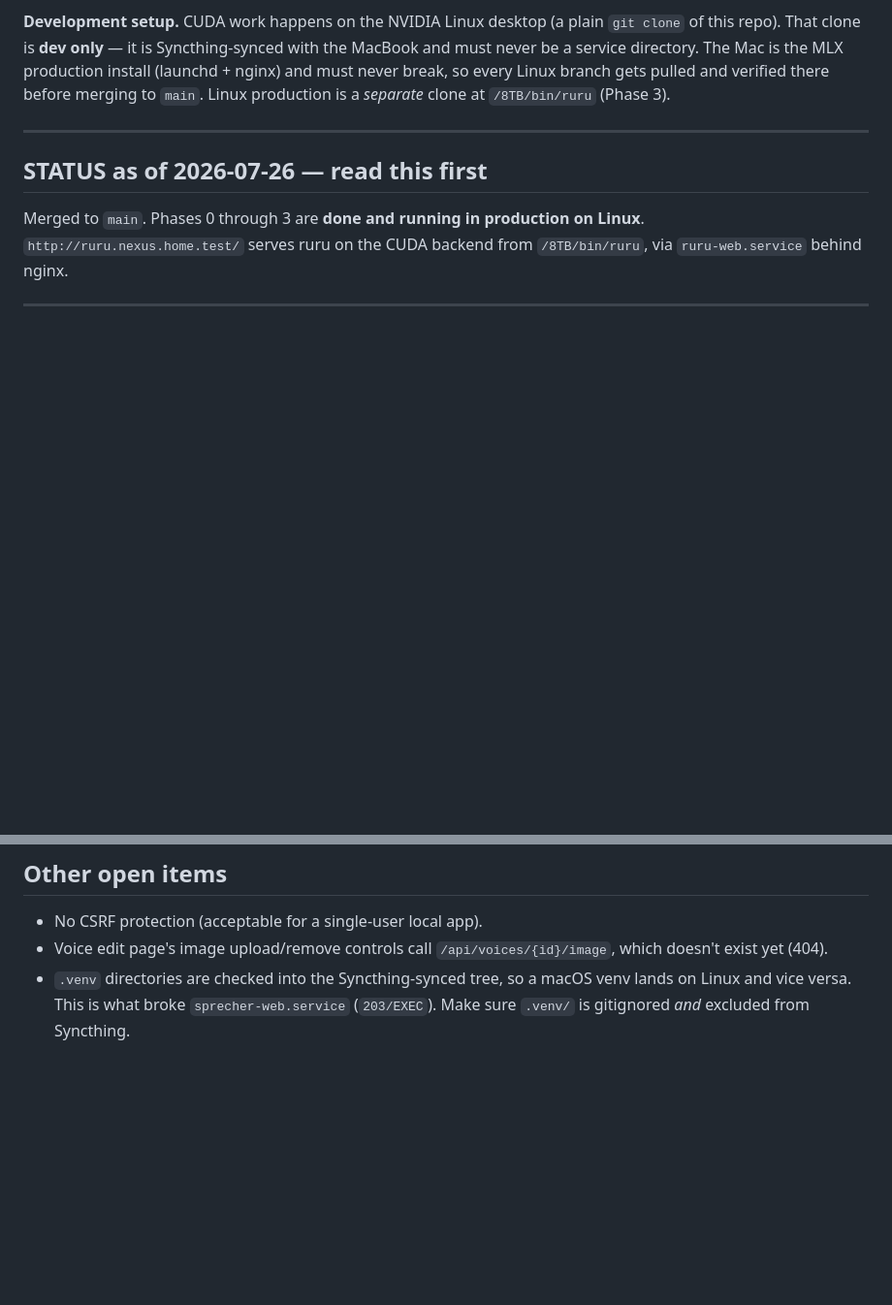
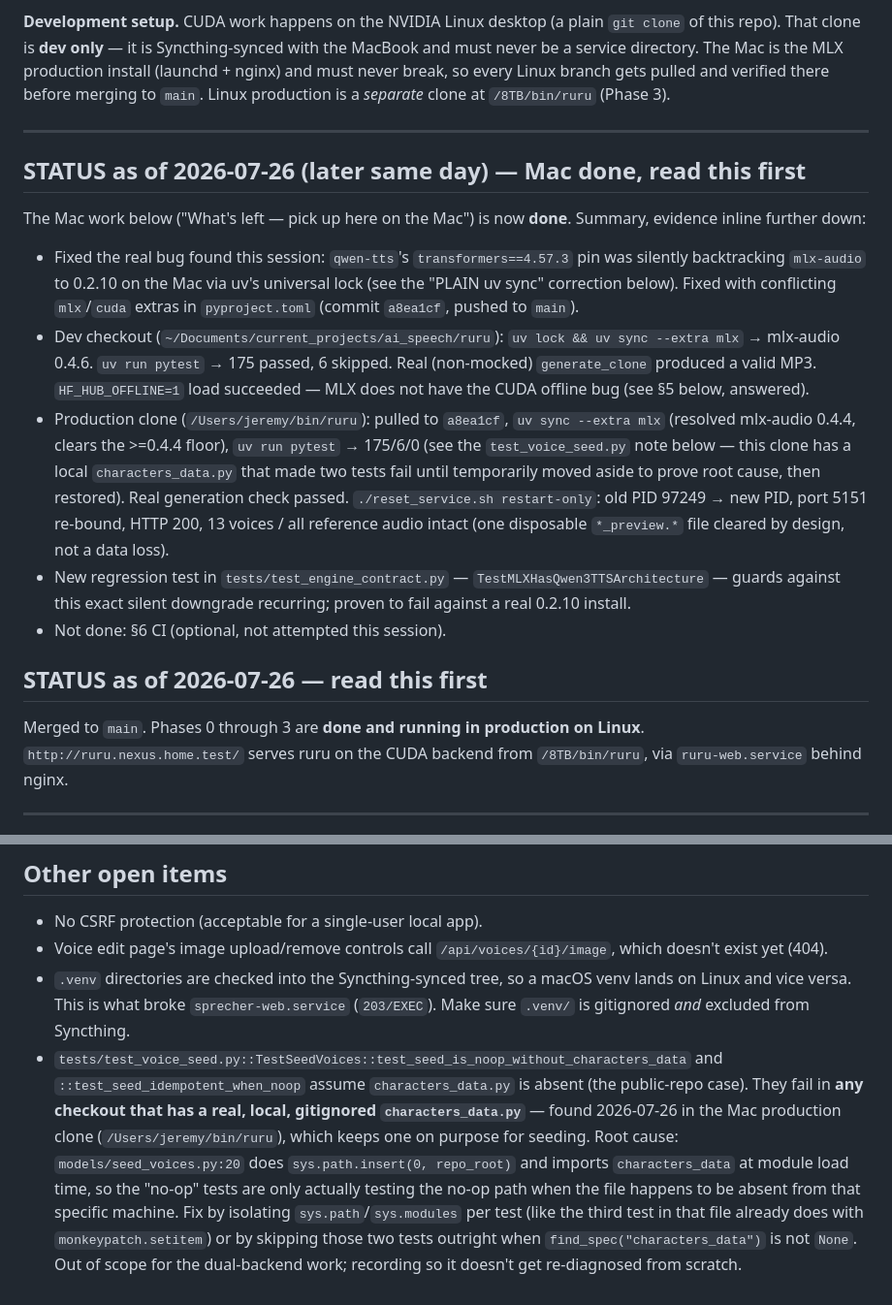
Before and after one commit to BitsofJeremy/ruru, a Markdown page: TODO.md, 2 parts joined by grey strips. Shown at 97% size. Rendered like a GitHub page; blank space fills up the shorter version.

Commit message:
Record the Mac MLX verification and a test-isolation gap
Closes out the Mac half of the dual-backend work: dev and production
clones both on the conflicting-extras fix, with the real (non-mocked)
generation and offline-load evidence written down rather than left in a
session transcript.

Answers the open question in §5: MLX does *not* share the CUDA
offline-load bug. `HF_HUB_OFFLINE=1` model load succeeds because
huggingface_hub serves a fully-cached repo from disk, so mlx-audio needs
no `_resolve_model_path` equivalent. Recorded so nobody re-investigates.

Also documents a latent test bug found while verifying the production
clone: test_voice_seed.py's two "no-op" tests assume characters_data.py
is absent, but seed_voices imports it at module load and pytest puts the
rootdir on sys.path — so they fail in any checkout that keeps a real
local copy, as the Mac production clone does. Left unfixed on purpose
(out of scope for the backend work); the root cause and two candidate
fixes are recorded so it isn't diagnosed from scratch next time.

Co-Authored-By: Claude Opus 5 <noreply@anthropic.com>

```diff
--- a/TODO.md
+++ b/TODO.md
@@ -15,6 +15,34 @@ gets pulled and verified there before merging to `main`. Linux production is a
 *separate* clone at `/8TB/bin/ruru` (Phase 3).
 
 ---
+
+## STATUS as of 2026-07-26 (later same day) — Mac done, read this first
+
+The Mac work below ("What's left — pick up here on the Mac") is now **done**.
+Summary, evidence inline further down:
+
+- Fixed the real bug found this session: `qwen-tts`'s `transformers==4.57.3`
+  pin was silently backtracking `mlx-audio` to 0.2.10 on the Mac via uv's
+  universal lock (see the "PLAIN uv sync" correction below). Fixed with
+  conflicting `mlx`/`cuda` extras in `pyproject.toml` (commit `a8ea1cf`,
+  pushed to `main`).
+- Dev checkout (`~/Documents/current_projects/ai_speech/ruru`): `uv lock &&
+  uv sync --extra mlx` → mlx-audio 0.4.6. `uv run pytest` → 175 passed, 6
+  skipped. Real (non-mocked) `generate_clone` produced a valid MP3.
+  `HF_HUB_OFFLINE=1` load succeeded — MLX does not have the CUDA offline
+  bug (see §5 below, answered).
+- Production clone (`/Users/jeremy/bin/ruru`): pulled to `a8ea1cf`, `uv sync
+  --extra mlx` (resolved mlx-audio 0.4.4, clears the >=0.4.4 floor), `uv run
+  pytest` → 175/6/0 (see the `test_voice_seed.py` note below — this clone has
+  a local `characters_data.py` that made two tests fail until temporarily
+  moved aside to prove root cause, then restored). Real generation check
+  passed. `./reset_service.sh restart-only`: old PID 97249 → new PID, port
+  5151 re-bound, HTTP 200, 13 voices / all reference audio intact (one
+  disposable `*_preview.*` file cleared by design, not a data loss).
+- New regression test in `tests/test_engine_contract.py` —
+  `TestMLXHasQwen3TTSArchitecture` — guards against this exact silent
+  downgrade recurring; proven to fail against a real 0.2.10 install.
+- Not done: §6 CI (optional, not attempted this session).
 
 ## STATUS as of 2026-07-26 — read this first
 
@@ -550,3 +578,16 @@ Standing rules for every round trip:
 - `.venv` directories are checked into the Syncthing-synced tree, so a macOS
   venv lands on Linux and vice versa. This is what broke `sprecher-web.service`
   (`203/EXEC`). Make sure `.venv/` is gitignored *and* excluded from Syncthing.
+- `tests/test_voice_seed.py::TestSeedVoices::test_seed_is_noop_without_characters_data`
+  and `::test_seed_idempotent_when_noop` assume `characters_data.py` is absent
+  (the public-repo case). They fail in **any checkout that has a real, local,
+  gitignored `characters_data.py`** — found 2026-07-26 in the Mac production
+  clone (`/Users/jeremy/bin/ruru`), which keeps one on purpose for
+  seeding. Root cause: `models/seed_voices.py:20` does
+  `sys.path.insert(0, repo_root)` and imports `characters_data` at module load
+  time, so the "no-op" tests are only actually testing the no-op path when the
+  file happens to be absent from that specific machine. Fix by isolating
+  `sys.path`/`sys.modules` per test (like the third test in that file already
+  does with `monkeypatch.setitem`) or by skipping those two tests outright
+  when `find_spec("characters_data")` is not `None`. Out of scope for the
+  dual-backend work; recording so it doesn't get re-diagnosed from scratch.
```
